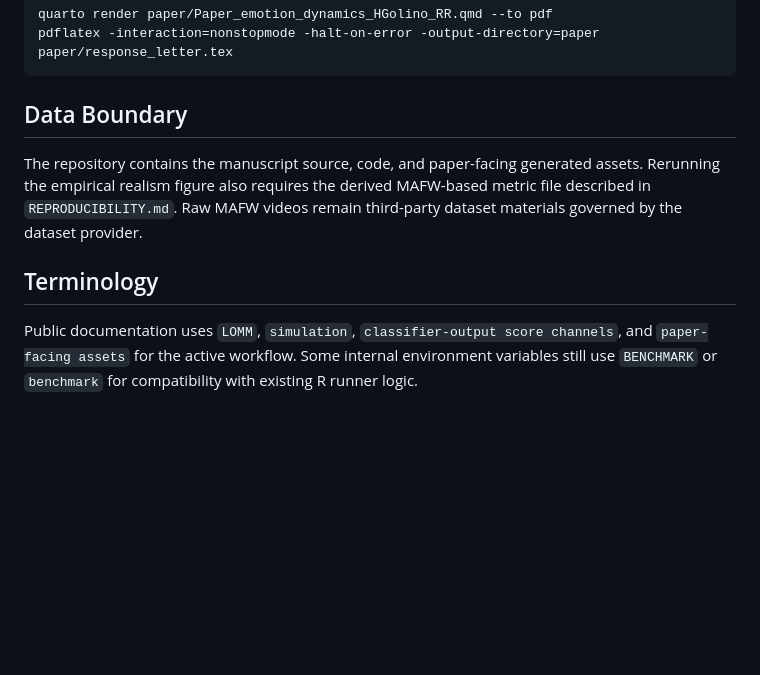
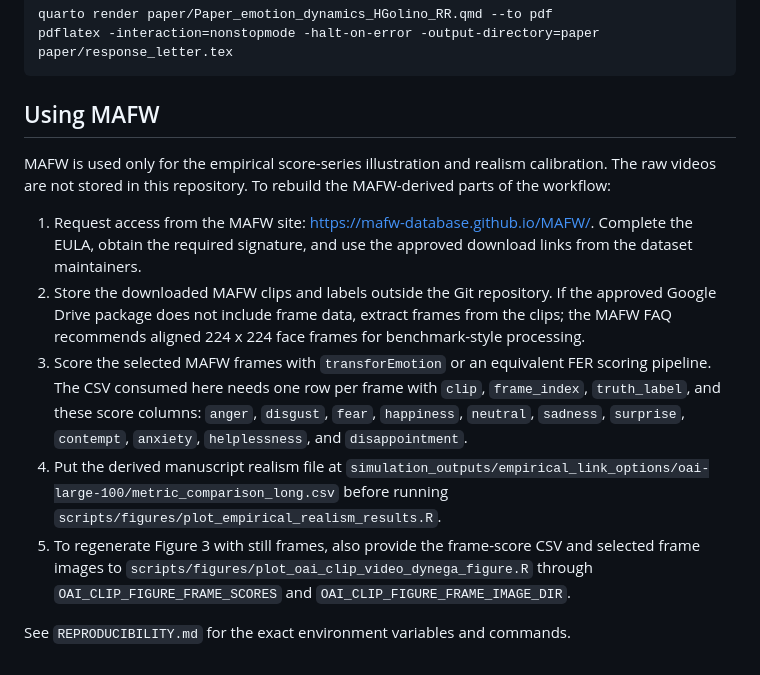
Before and after one commit to atomashevic/LOMM, a Markdown page: README.md, the part around the change. Drawn GitHub-style; blank space fills up the shorter version.

Commit message:
Clarify MAFW reproducibility inputs

````diff
--- a/README.md
+++ b/README.md
@@ -60,16 +60,31 @@ quarto render paper/Paper_emotion_dynamics_HGolino_RR.qmd --to pdf
 pdflatex -interaction=nonstopmode -halt-on-error -output-directory=paper paper/response_letter.tex
 ```
 
-## Data Boundary
+## Using MAFW
 
-The repository contains the manuscript source, code, and paper-facing generated
-assets. Rerunning the empirical realism figure also requires the derived
-MAFW-based metric file described in `REPRODUCIBILITY.md`. Raw MAFW videos remain
-third-party dataset materials governed by the dataset provider.
+MAFW is used only for the empirical score-series illustration and realism
+calibration. The raw videos are not stored in this repository. To rebuild the
+MAFW-derived parts of the workflow:
 
-## Terminology
+1. Request access from the MAFW site:
+   <https://mafw-database.github.io/MAFW/>. Complete the EULA, obtain the
+   required signature, and use the approved download links from the dataset
+   maintainers.
+2. Store the downloaded MAFW clips and labels outside the Git repository. If the
+   approved Google Drive package does not include frame data, extract frames
+   from the clips; the MAFW FAQ recommends aligned 224 x 224 face frames for
+   benchmark-style processing.
+3. Score the selected MAFW frames with `transforEmotion` or an equivalent FER
+   scoring pipeline. The CSV consumed here needs one row per frame with
+   `clip`, `frame_index`, `truth_label`, and these score columns: `anger`,
+   `disgust`, `fear`, `happiness`, `neutral`, `sadness`, `surprise`,
+   `contempt`, `anxiety`, `helplessness`, and `disappointment`.
+4. Put the derived manuscript realism file at
+   `simulation_outputs/empirical_link_options/oai-large-100/metric_comparison_long.csv`
+   before running `scripts/figures/plot_empirical_realism_results.R`.
+5. To regenerate Figure 3 with still frames, also provide the frame-score CSV
+   and selected frame images to `scripts/figures/plot_oai_clip_video_dynega_figure.R`
+   through `OAI_CLIP_FIGURE_FRAME_SCORES` and
+   `OAI_CLIP_FIGURE_FRAME_IMAGE_DIR`.
 
-Public documentation uses `LOMM`, `simulation`, `classifier-output score
-channels`, and `paper-facing assets` for the active workflow. Some internal
-environment variables still use `BENCHMARK` or `benchmark` for compatibility
-with existing R runner logic.
+See `REPRODUCIBILITY.md` for the exact environment variables and commands.
````
Also changed, not shown: REPRODUCIBILITY.md (+98 -13 lines).
